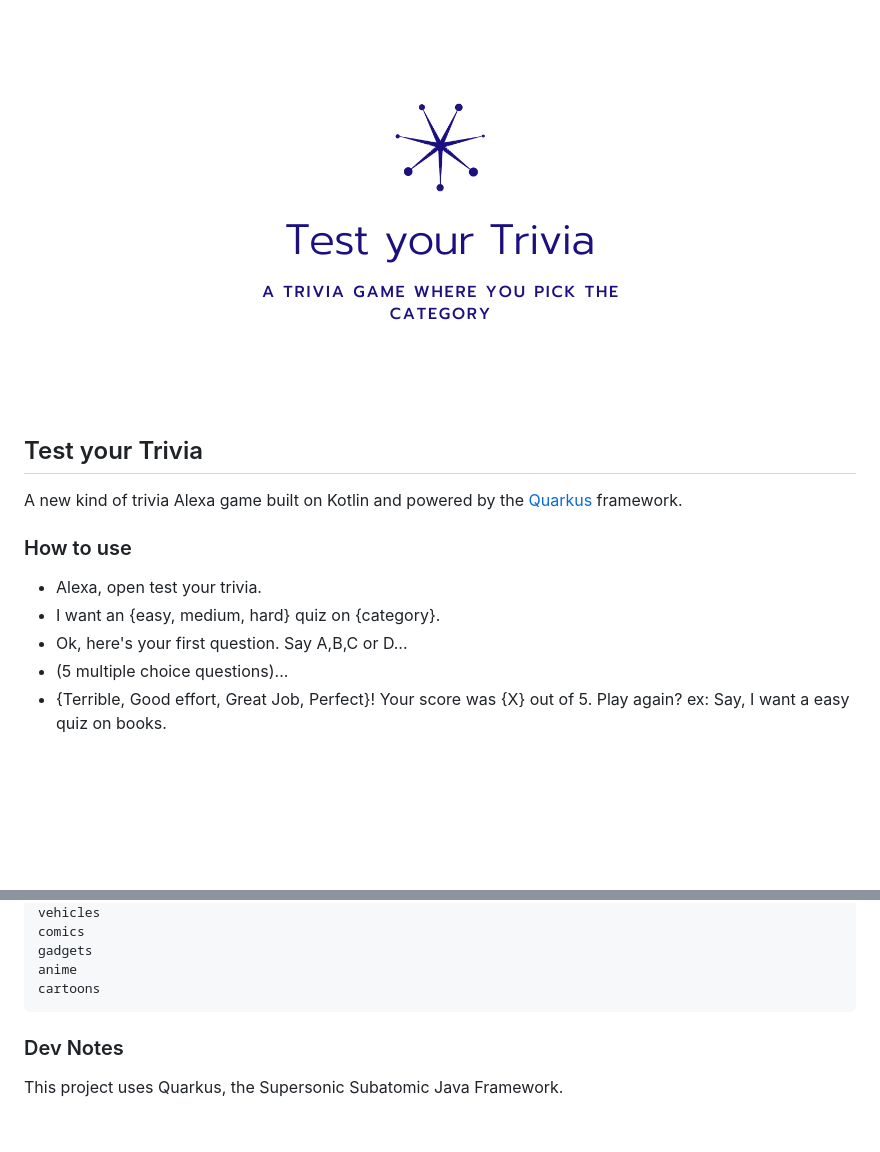
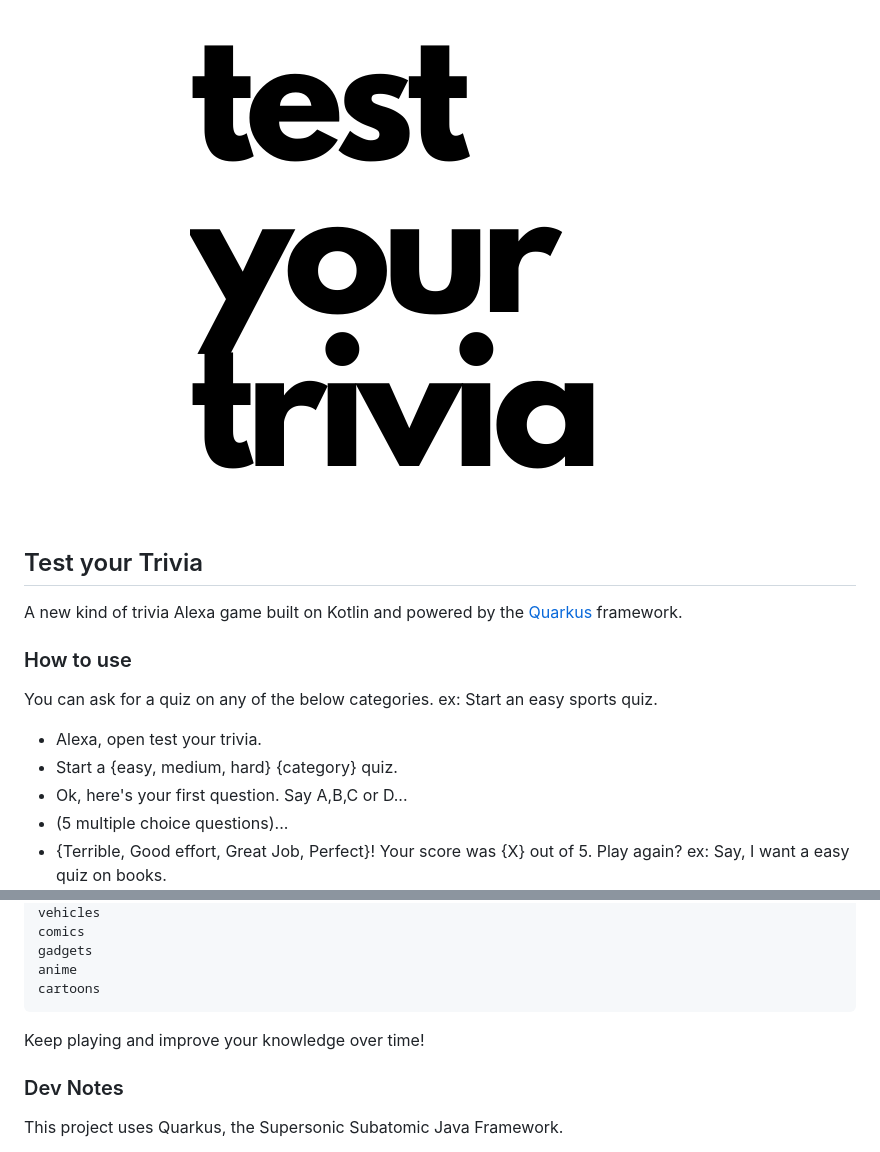
Before and after one commit to cbonoz/test-your-trivia, a Markdown page: README.md, 2 parts joined by grey strips. Rendered like a GitHub page; pictures changed too: img/test_your_trivia_512.png (added), img/test_your_trivia_trans.png (deleted); blank space fills up the shorter version.

Commit message:
logo

```diff
--- a/README.md
+++ b/README.md
@@ -1,5 +1,5 @@
 <p align='center'>
-	<img src="./img/test_your_trivia_trans.png" width=300/>
+	<img src="./img/test_your_trivia_512.png" width=300/>
 </p>
 
 Test your Trivia
@@ -8,12 +8,12 @@ Test your Trivia
 A new kind of trivia Alexa game built on Kotlin and powered by the <a href="https://code.quarkus.io/" target="_blank">Quarkus</a> framework.
 
 
-
-
 ### How to use
 
+You can ask for a quiz on any of the below categories. ex: Start an easy sports quiz.
+
 * Alexa, open test your trivia.
-* I want an {easy, medium, hard} quiz on {category}.
+* Start a {easy, medium, hard} {category} quiz.
 * Ok, here's your first question. Say A,B,C or D...
 * (5 multiple choice questions)...
 * {Terrible, Good effort, Great Job, Perfect}! Your score was {X} out of 5. Play again? ex: Say, I want a easy quiz on books.
@@ -49,6 +49,7 @@ cartoons
 </pre>
 <!--more supported, can be listed later. Pulled from https://opentdb.com/api_config.php -->
 
+Keep playing and improve your knowledge over time!
 
 ### Dev Notes
 
```
Also changed, not shown: img/test_your_trivia_108.png, img/test_your_trivia_3_2.png (deleted), img/test_your_trivia_square.png (deleted), 1 other file.
